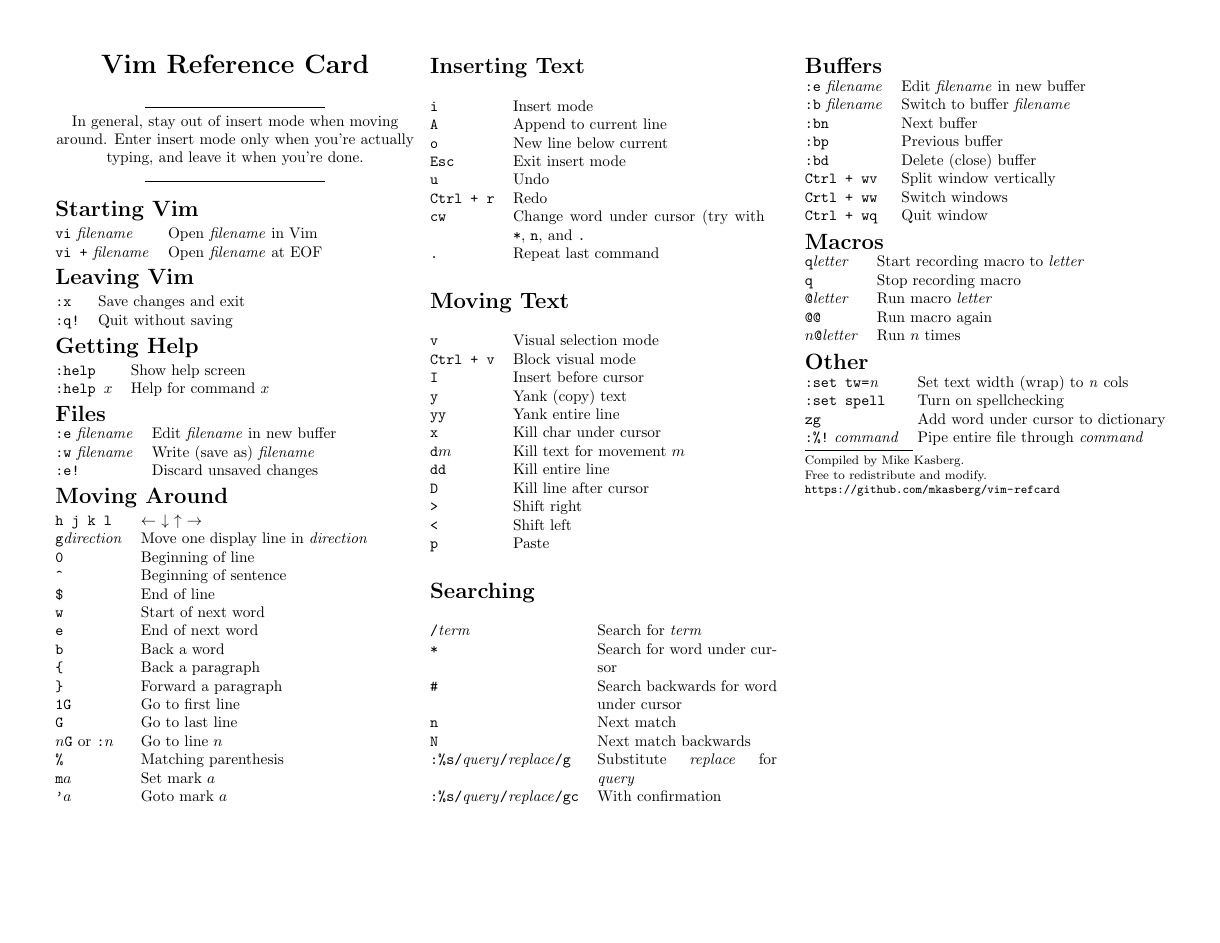
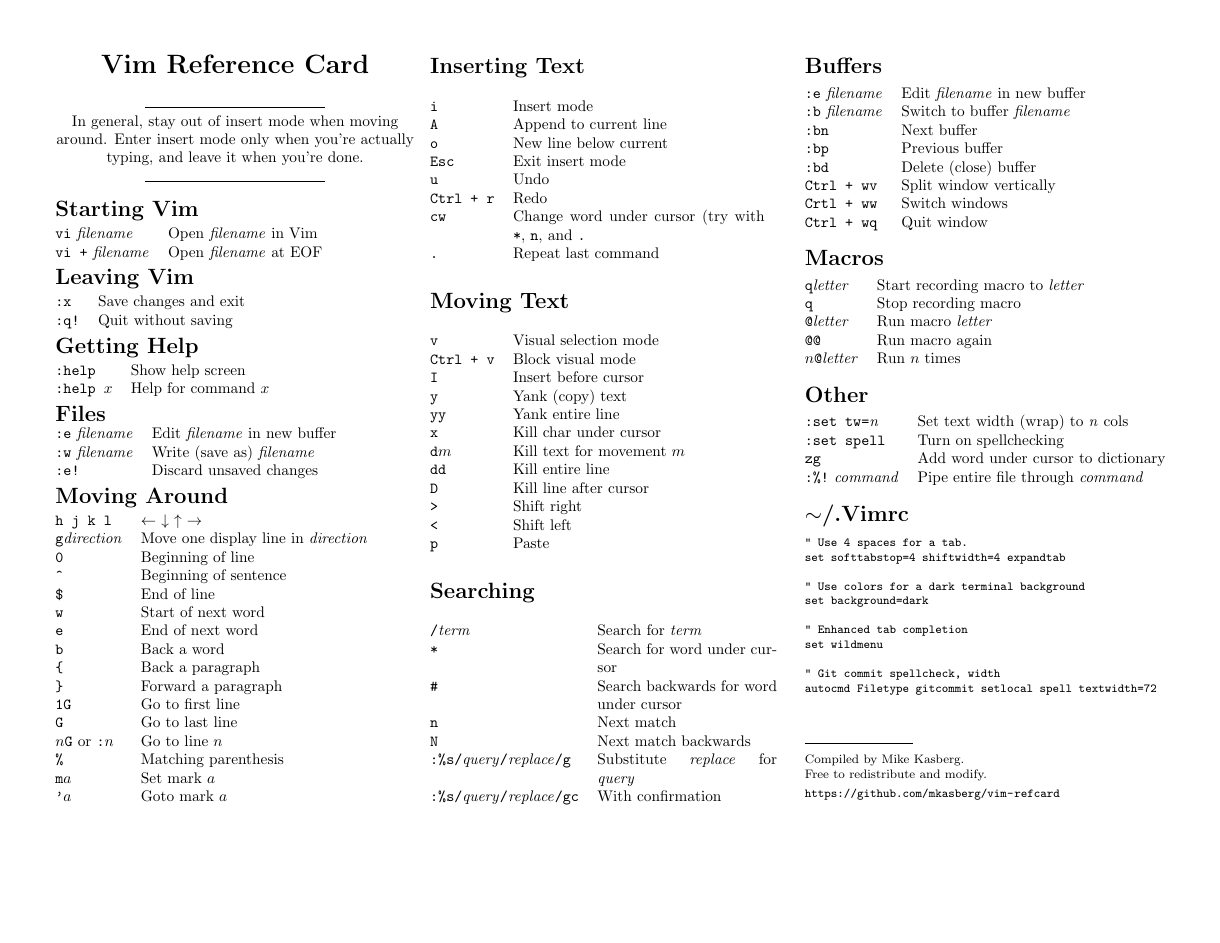
Before and after one commit to mkasberg/vim-refcard, a LaTeX document (vim-refcard.tex): the whole page. Compiled offline with pdfLaTeX.

Commit message:
Add .vimrc Section

```diff
--- a/vim-refcard.tex
+++ b/vim-refcard.tex
@@ -177,6 +177,22 @@
 \verb|:%!| \textit{command} & Pipe entire file through \textit{command}\\
 \end{tabular}
 
+\section{$\sim$/.Vimrc}
+\scriptsize
+\begin{verbatim}
+" Use 4 spaces for a tab.
+set softtabstop=4 shiftwidth=4 expandtab
+
+" Use colors for a dark terminal background
+set background=dark
+
+" Enhanced tab completion
+set wildmenu
+
+" Git commit spellcheck, width
+autocmd Filetype gitcommit setlocal spell textwidth=72
+\end{verbatim}
+
 \rule{0.3\linewidth}{0.25pt}
 \scriptsize
 
```
Also changed, not shown: vim-refcard.pdf.
